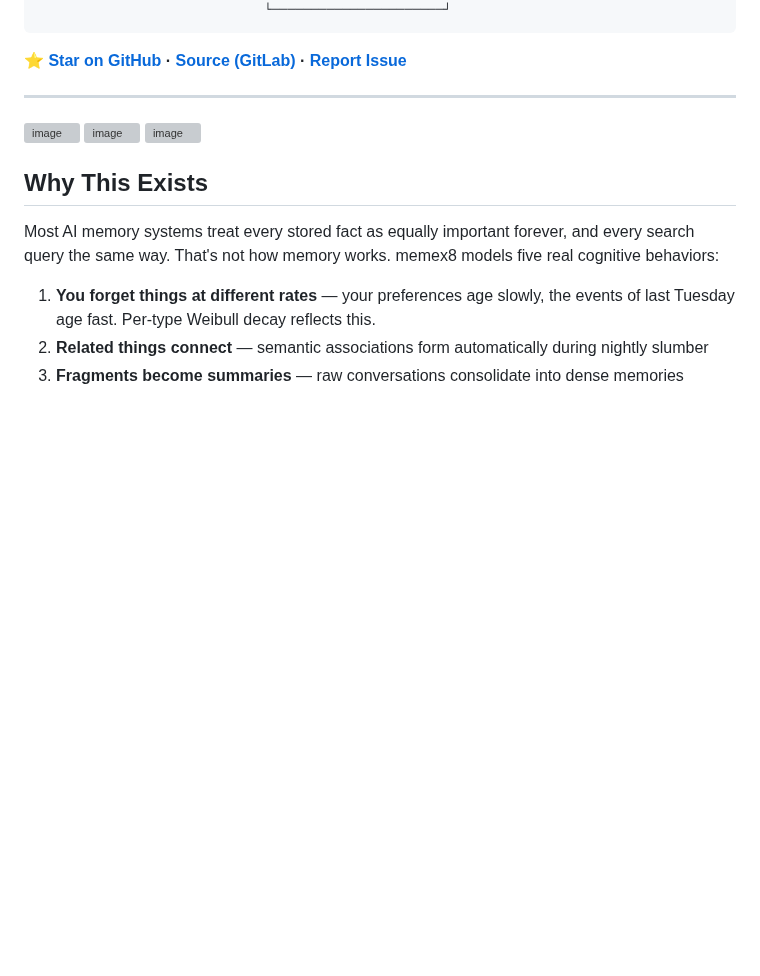
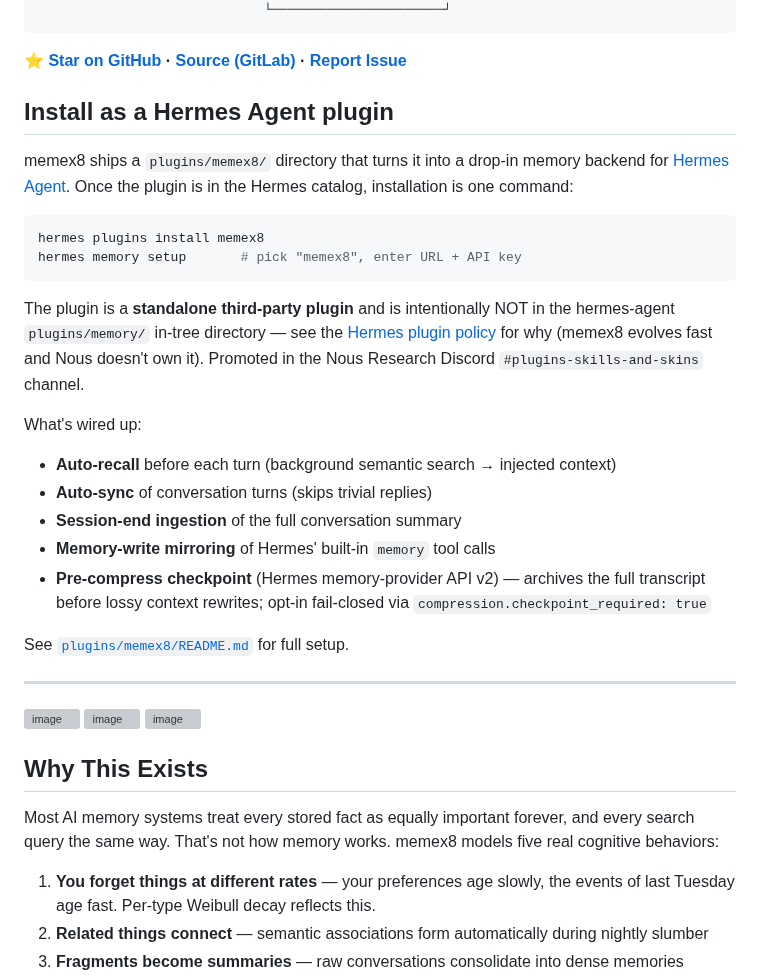
Before and after one commit to Ex8-ca/memex8, a Markdown page: README.md, the part around the change. GitHub-like rendering; blank space fills up the shorter version; grey boxes are pictures that could not be loaded.

````diff
--- a/README.md
+++ b/README.md
@@ -21,6 +21,35 @@ A self-hosted memory system that models how **human memory actually works**: mem
 ```
 
 **[⭐ Star on GitHub](https://github.com/Ex8-ca/memex8) · [Source (GitLab)](https://gitlab.chillygeek.com/marcus2004/memex8) · [Report Issue](https://github.com/Ex8-ca/memex8/issues)**
+
+## Install as a Hermes Agent plugin
+
+memex8 ships a `plugins/memex8/` directory that turns it into a drop-in memory
+backend for [Hermes Agent](https://hermes-agent.nousresearch.com/). Once the
+plugin is in the Hermes catalog, installation is one command:
+
+```bash
+hermes plugins install memex8
+hermes memory setup       # pick "memex8", enter URL + API key
+```
+
+The plugin is a **standalone third-party plugin** and is intentionally NOT in
+the hermes-agent `plugins/memory/` in-tree directory — see the
+[Hermes plugin policy](https://hermes-agent.nousresearch.com/docs/developer-guide/plugins)
+for why (memex8 evolves fast and Nous doesn't own it). Promoted in the Nous
+Research Discord `#plugins-skills-and-skins` channel.
+
+What's wired up:
+
+- **Auto-recall** before each turn (background semantic search → injected context)
+- **Auto-sync** of conversation turns (skips trivial replies)
+- **Session-end ingestion** of the full conversation summary
+- **Memory-write mirroring** of Hermes' built-in `memory` tool calls
+- **Pre-compress checkpoint** (Hermes memory-provider API v2) — archives the
+  full transcript before lossy context rewrites; opt-in fail-closed via
+  `compression.checkpoint_required: true`
+
+See [`plugins/memex8/README.md`](plugins/memex8/README.md) for full setup.
 
 ---
 
````
Also changed, not shown: plugins/memex8/README.md (+86 -30 lines).
